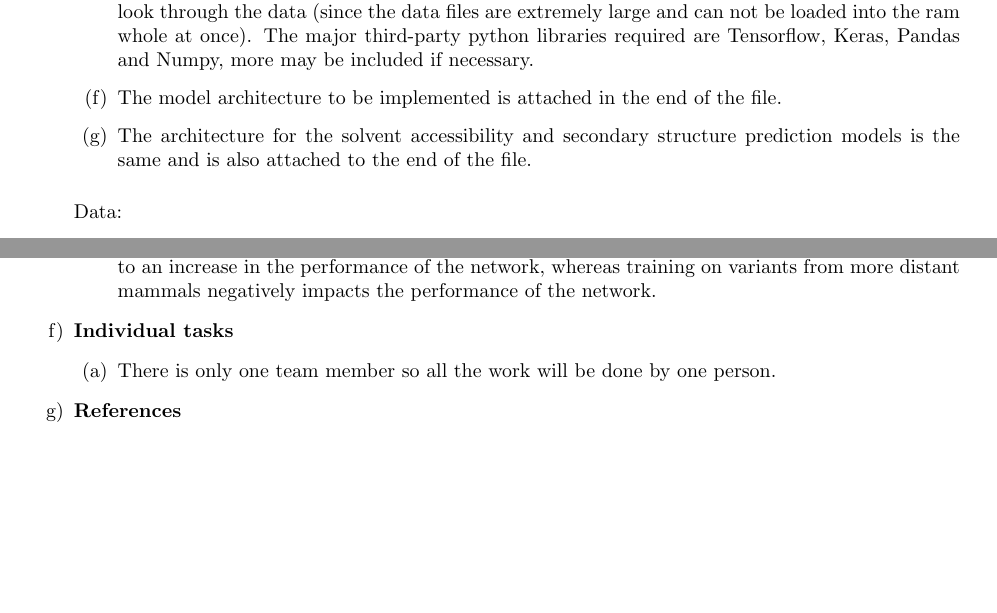
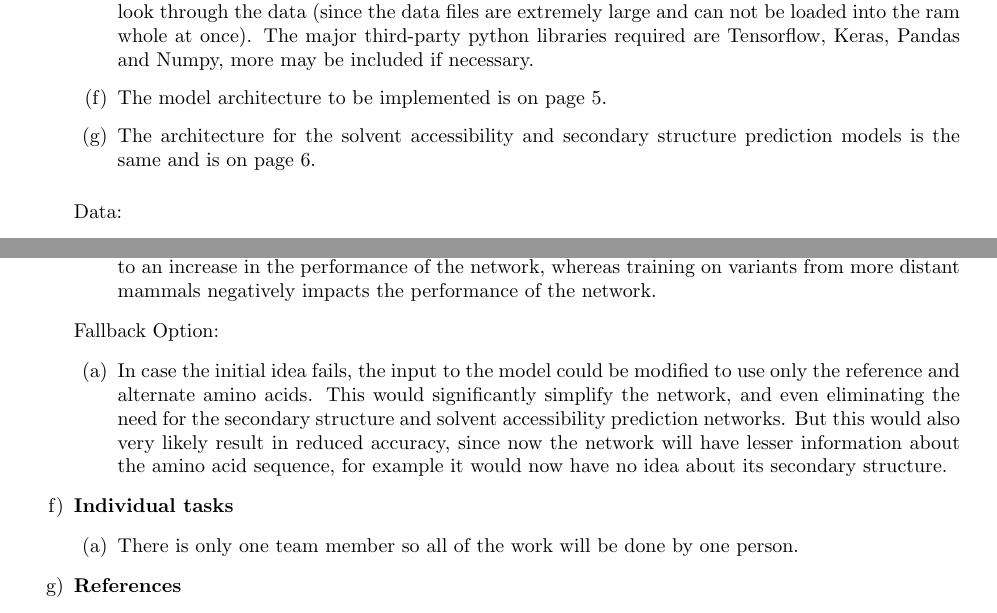
Before and after one commit to piyushgoel997/MachineLearningAssignments, a LaTeX problem sheet (Assignment3/hw3.tex): two parts of pages 3 and 4 of 6, joined at a grey line, cut so that both start at the same text, the shorter picture padded with empty space. Compiled offline with pdfLaTeX.

Commit message:
Project Proposal Done!

```diff
--- a/Assignment3/hw3.tex
+++ b/Assignment3/hw3.tex
@@ -109,8 +109,8 @@ Piyush Goel - goel.pi@husky.neu.edu
   	 \end{enumerate}
    	 \item Since there are 20 different possible Amino Acids, therefore each of the 51 length matrix would be 51x20 instead, since either one-hot encoding or the position weight matrix are used.
    	 \item Python 3 will be used to do most of the coding, and some minor shell scripting to manipulate or look through the data (since the data files are extremely large and can not be loaded into the ram whole at once). The major third-party python libraries required are Tensorflow, Keras, Pandas and Numpy, more may be included if necessary.
-   	 \item The model architecture to be implemented is attached in the end of the file.
-   	 \item The architecture for the solvent accessibility and secondary structure prediction models is the same and is also attached to the end of the file.
+   	 \item The model architecture to be implemented is on page 5.
+   	 \item The architecture for the solvent accessibility and secondary structure prediction models is the same and is on page 6.
 	 \end{enumerate}
 
 	 Data:
@@ -130,9 +130,14 @@ Piyush Goel - goel.pi@husky.neu.edu
   	 	\item Training on variants from each of the six non-human primate species independently contributes to an increase in the performance of the network, whereas training on variants from more distant mammals negatively impacts the performance of the network.
   	 \end{enumerate}
 
+   	 Fallback Option:
+   	 \begin{enumerate}
+   	 	\item In case the initial idea fails, the input to the model could be modified to use only the reference and alternate amino acids. This would significantly simplify the network, and even eliminating the need for the secondary structure and solvent accessibility prediction networks. But this would also very likely result in reduced accuracy, since now the network will have lesser information about the amino acid sequence, for example it would now have no idea about its secondary structure.
+   	 \end{enumerate}
+
 \item \textbf{Individual tasks}
      \begin{enumerate}
-     \item There is only one team member so all the work will be done by one person.
+     \item There is only one team member so all of the work will be done by one person.
      \end{enumerate}
 
 \item \textbf{References}
```
Also changed, not shown: Assignment3/hw3.pdf, 3 other files.
